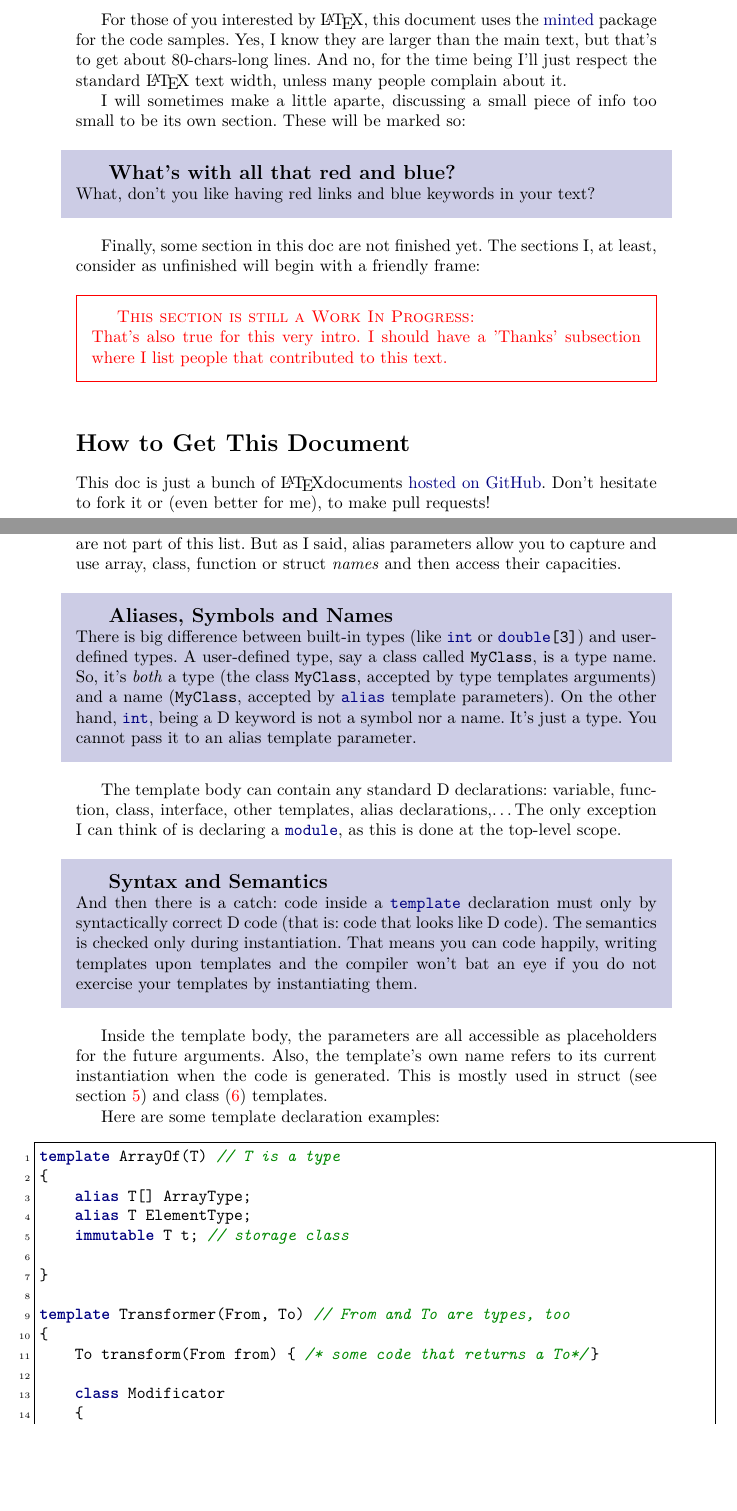
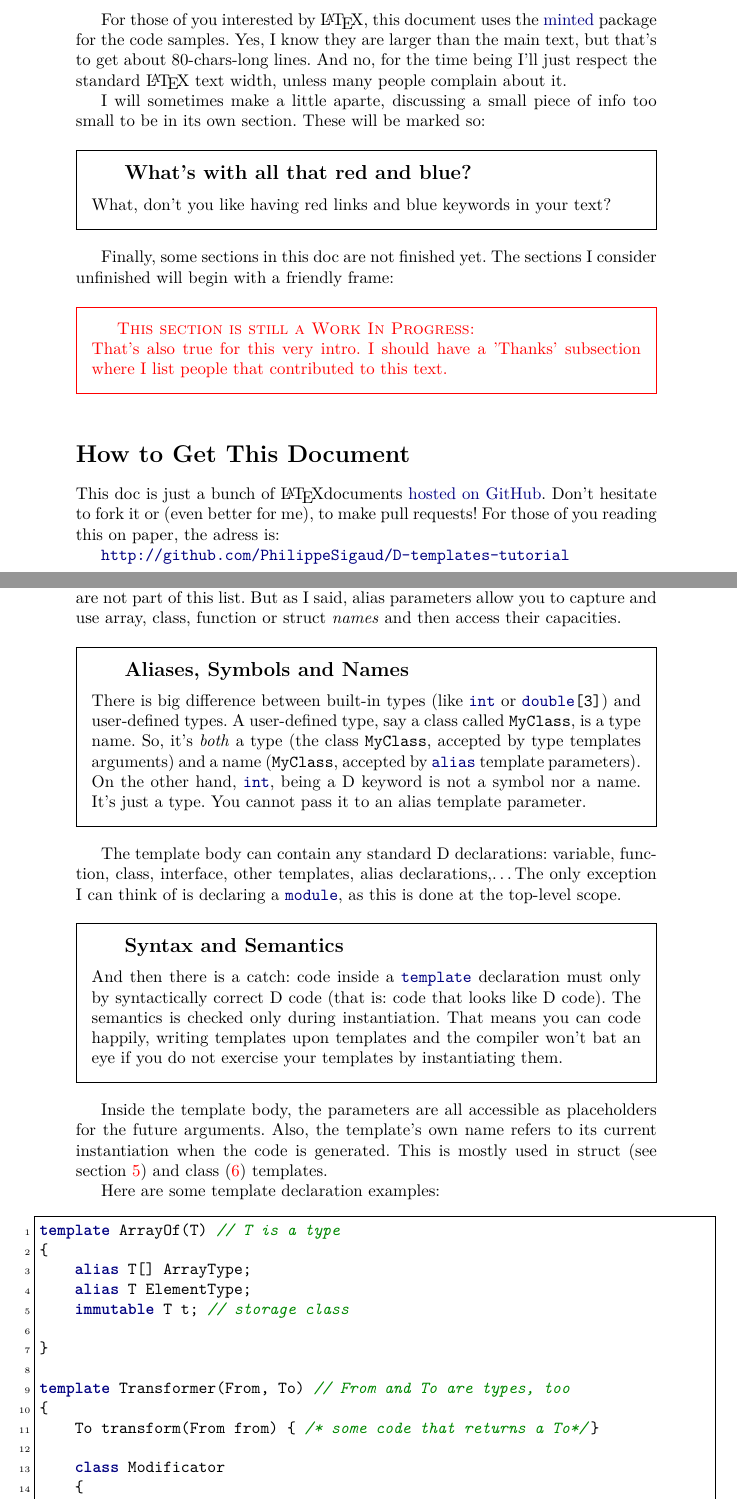
Before and after one commit to PhilippeSigaud/D-templates-tutorial, a LaTeX document (dtemplates.tex, which reads templates_basics.tex, templates_intro.tex): two parts of pages 7 and 9 of 116 before the commit and two parts of pages 7 and 9 of 117 after it, joined at a grey line, cut so that both start at the same text, the shorter picture padded with empty space. Compiled offline with pdfLaTeX.

Commit message:
Some changes in layout

```diff
--- a/dtemplates.tex
+++ b/dtemplates.tex
@@ -52,10 +52,10 @@
 
 \newcommand{\aparte}[2]
 {
-\begin{shaded}
-{\large\textbf{ #1}}\newline
+\begin{framed}
+{\large\textbf{ #1}}\vspace{6pt}\newline
 #2
-\end{shaded}
+\end{framed}
 }
 
 \newcommand{\unfinished}[1]
--- a/templates_basics.tex
+++ b/templates_basics.tex
@@ -49,7 +49,7 @@ The template body can contain any standard D declarations: variable, function, c
 
 Inside the template body, the parameters are all accessible as placeholders for the future arguments. Also, the template's own name refers to its current instantiation when the code is generated. This is mostly used in struct (see section \ref{structtemplates}) and class (\ref{classtemplates}) templates.
 
-Here are some template declaration examples:\index{example!template definition}
+Here are some template declaration examples:\index{example!template definition}\label{templatedeclarationexamples}
 
 \begin{dcode}
 template ArrayOf(T) // T is a type
--- a/templates_intro.tex
+++ b/templates_intro.tex
@@ -46,15 +46,17 @@ void hello(uint times)
 
 For those of you interested by \LaTeX, this document uses the \href{http://code.google.com/p/minted/}{minted}\index{minted (LaTex package)@\DD{minted} (\LaTeX\ package)} package for the code samples. Yes, I know they are larger than the main text, but that's to get about 80-chars-long lines. And no, for the time being I'll just respect the standard \LaTeX\ text width, unless many people complain about it.
 
-I will sometimes make a little aparte, discussing a small piece of info too small to be its own section. These will be marked so:
+I will sometimes make a little aparte, discussing a small piece of info too small to be in its own section. These will be marked so:
 
 \aparte{What's with all that red and blue?}{What, don't you like having red links and blue keywords in your text?}
 
-Finally, some section in this doc are not finished yet. The sections I, at least, consider as unfinished will begin with a friendly frame:
+Finally, some sections in this doc are not finished yet. The sections I consider unfinished will begin with a friendly frame:
 
 \unfinished{That's also true for this very intro. I should have a 'Thanks' subsection where I list people that contributed to this text.}
 
 \section*{How to Get This Document}
 \addcontentsline{toc}{section}{How to Get This Document}
 
-This doc is just a bunch of \LaTeX documents \href{http://github.com/PhilippeSigaud/D-templates-tutorial}{hosted on GitHub}. Don't hesitate to fork it or (even better for me), to make pull requests!
+This doc is just a bunch of \LaTeX documents \href{http://github.com/PhilippeSigaud/D-templates-tutorial}{hosted on GitHub}. Don't hesitate to fork it or (even better for me), to make pull requests! For those of you reading this on paper, the adress is:
+
+{\color{darkblue}\texttt{http://github.com/PhilippeSigaud/D-templates-tutorial}}
```
Also changed, not shown: templates_basics.tex (6 more changed lines).
